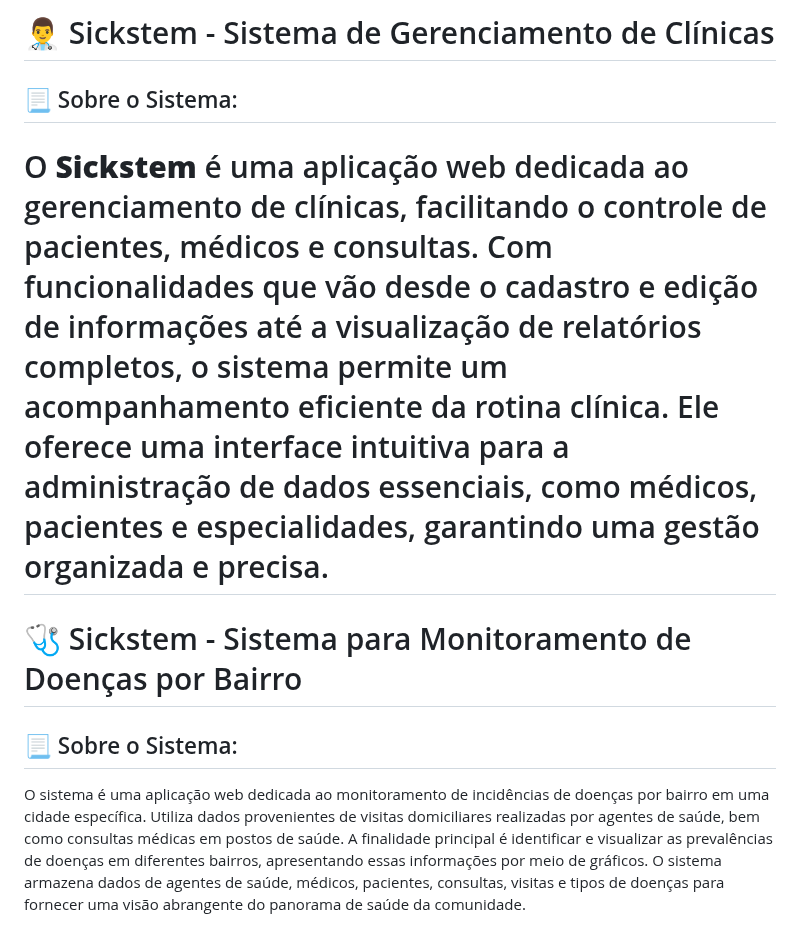
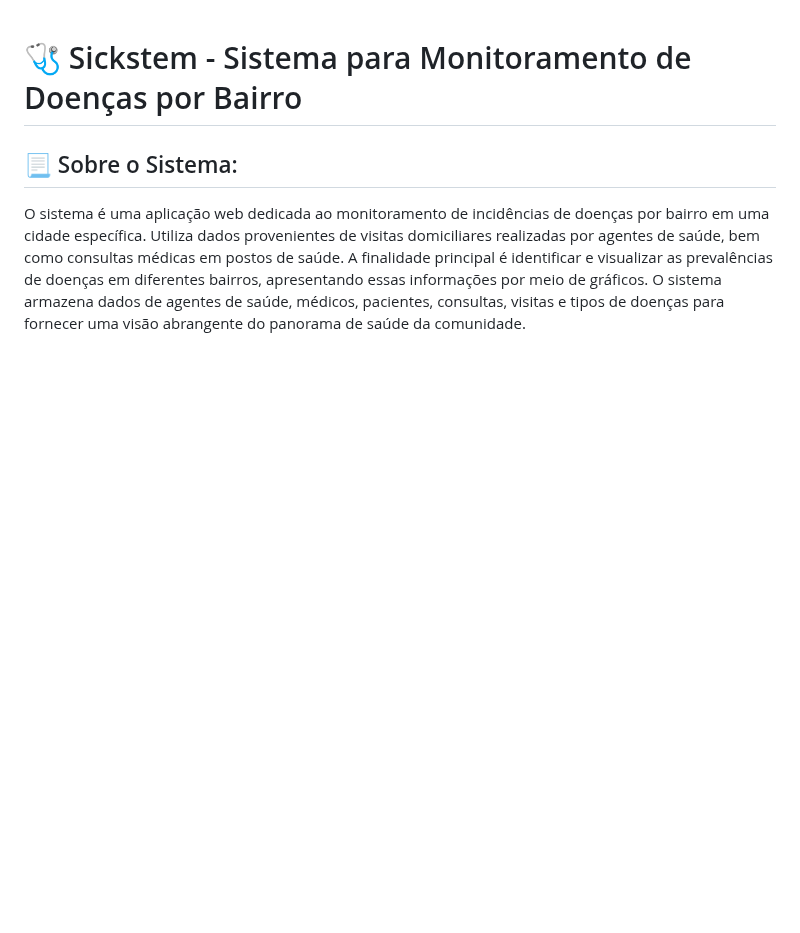
Before and after one commit to MateusSaantos/Clinica_Sickstem_V2, a Markdown page: README.md, the part around the change. Rendered like a GitHub page; blank space fills up the shorter version.

```diff
--- a/README.md
+++ b/README.md
@@ -1,10 +1,3 @@
-# 👨‍⚕️ Sickstem - Sistema de Gerenciamento de Clínicas
-
-## 📃 Sobre o Sistema:
-O **Sickstem** é uma aplicação web dedicada ao gerenciamento de clínicas, facilitando o controle de pacientes, médicos e consultas.
-Com funcionalidades que vão desde o cadastro e edição de informações até a visualização de relatórios completos, o sistema permite um acompanhamento eficiente da rotina clínica.
-Ele oferece uma interface intuitiva para a administração de dados essenciais, como médicos, pacientes e especialidades, garantindo uma gestão organizada e precisa.
-=======
 # 🩺 Sickstem - Sistema para Monitoramento de Doenças por Bairro
 
 ## 📃 Sobre o Sistema:
```
